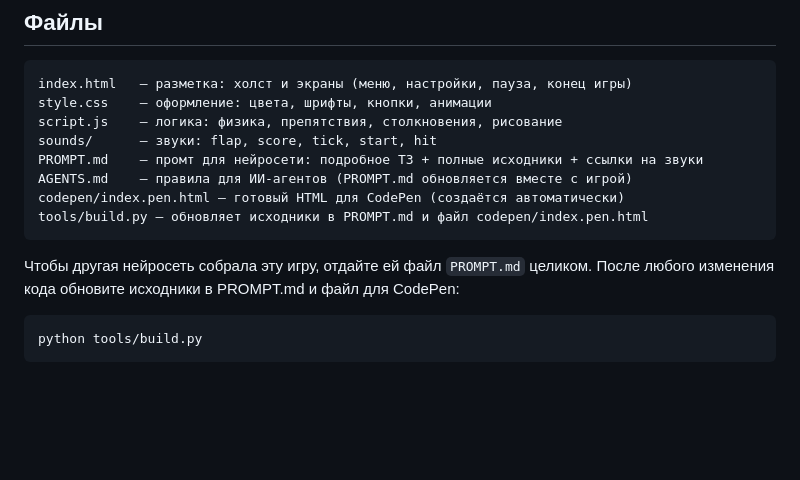
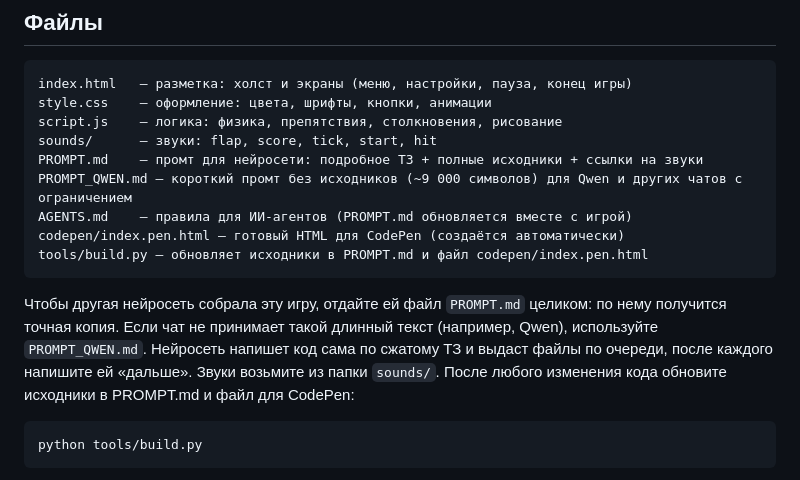
Before and after one commit to si0683/FlappyBird, a Markdown page: README.md, the part around the change. GitHub-like rendering; blank space fills up the shorter version.

````diff
--- a/README.md
+++ b/README.md
@@ -29,12 +29,14 @@ style.css    — оформление: цвета, шрифты, кнопки,
 script.js    — логика: физика, препятствия, столкновения, рисование
 sounds/      — звуки: flap, score, tick, start, hit
 PROMPT.md    — промт для нейросети: подробное ТЗ + полные исходники + ссылки на звуки
+PROMPT_QWEN.md — короткий промт без исходников (~9 000 символов) для Qwen и других чатов с ограничением
 AGENTS.md    — правила для ИИ-агентов (PROMPT.md обновляется вместе с игрой)
 codepen/index.pen.html — готовый HTML для CodePen (создаётся автоматически)
 tools/build.py — обновляет исходники в PROMPT.md и файл codepen/index.pen.html
 ```
 
-Чтобы другая нейросеть собрала эту игру, отдайте ей файл `PROMPT.md` целиком.
+Чтобы другая нейросеть собрала эту игру, отдайте ей файл `PROMPT.md` целиком: по нему получится точная копия.
+Если чат не принимает такой длинный текст (например, Qwen), используйте `PROMPT_QWEN.md`. Нейросеть напишет код сама по сжатому ТЗ и выдаст файлы по очереди, после каждого напишите ей «дальше». Звуки возьмите из папки `sounds/`.
 После любого изменения кода обновите исходники в PROMPT.md и файл для CodePen:
 
 ```bash
````
Also changed, not shown: AGENTS.md (+3 -1 lines), PROMPT_QWEN.md (added, +68 -0 lines).
